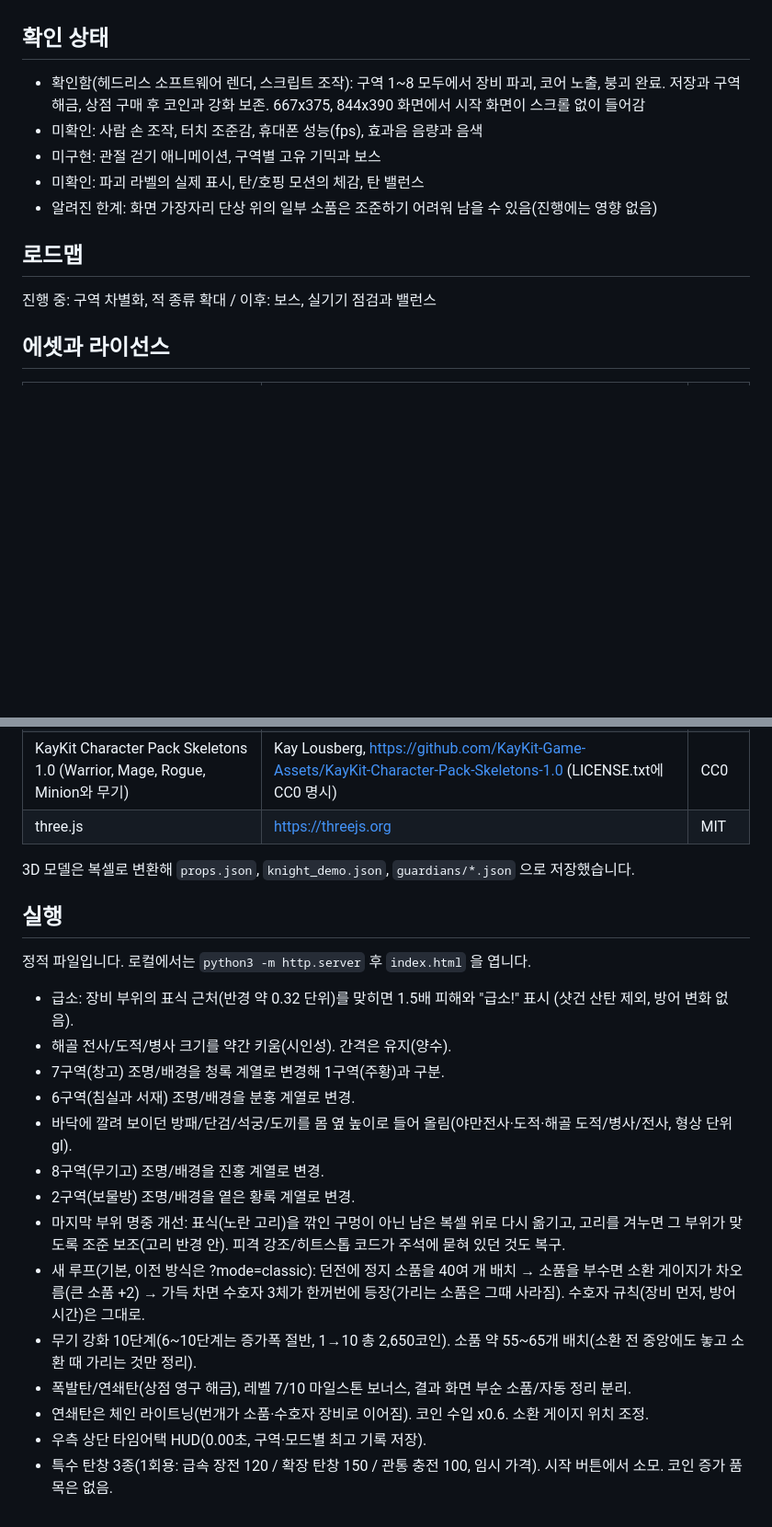
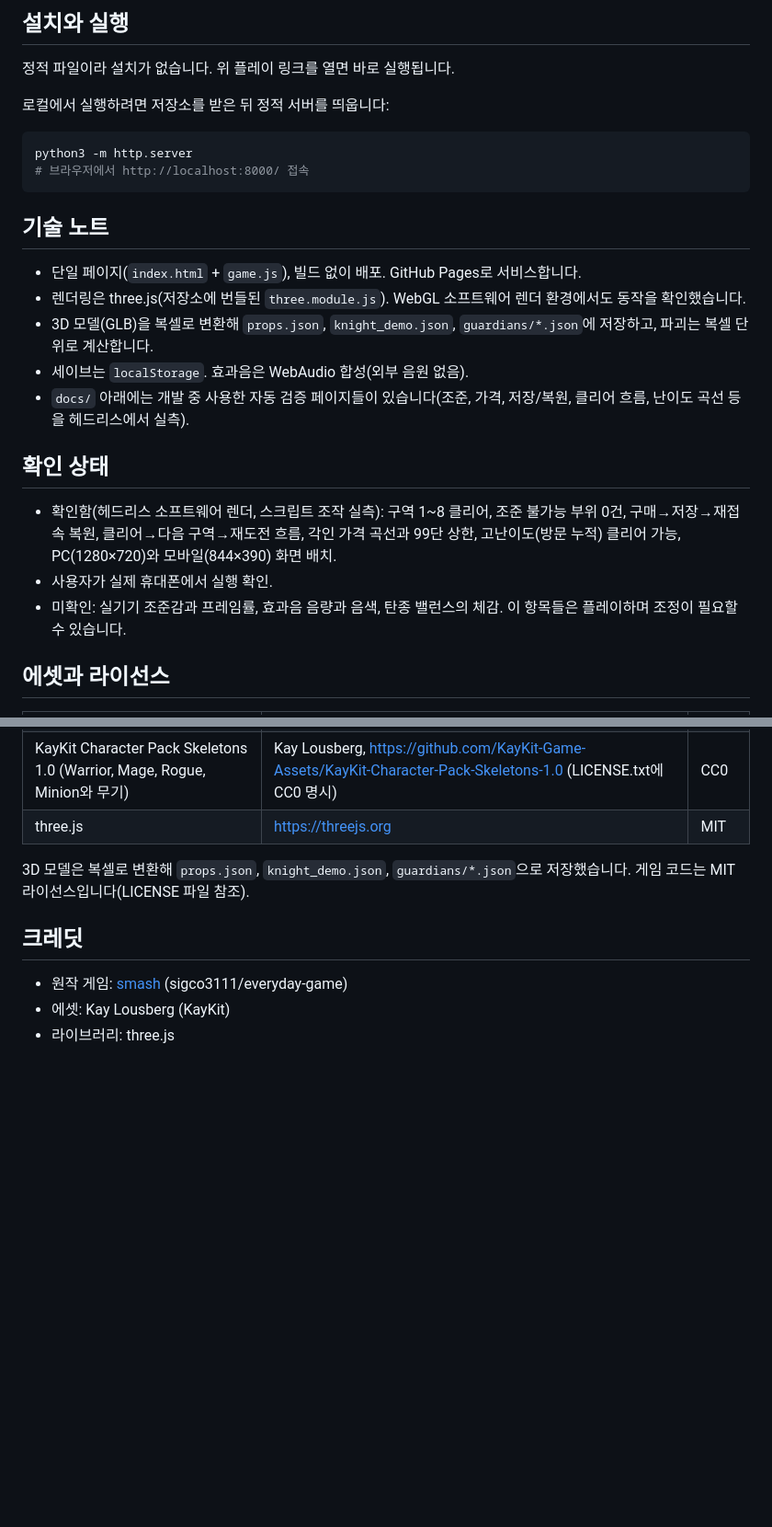
Before and after one commit to sigco3111/corebreaker2-dungeon, a Markdown page: README.md, 2 parts joined by grey strips. Shown at 92% size. Rendered like a GitHub page; blank space fills up the shorter version.

````diff
--- a/README.md
+++ b/README.md
@@ -33,15 +48,27 @@
+## 설치와 실행
+
+정적 파일이라 설치가 없습니다. 위 플레이 링크를 열면 바로 실행됩니다.
+
+로컬에서 실행하려면 저장소를 받은 뒤 정적 서버를 띄웁니다:
+
+```bash
+python3 -m http.server
+# 브라우저에서 http://localhost:8000/ 접속
+```
+
+## 기술 노트
+
+- 단일 페이지(`index.html` + `game.js`), 빌드 없이 배포. GitHub Pages로 서비스합니다.
+- 렌더링은 three.js(저장소에 번들된 `three.module.js`). WebGL 소프트웨어 렌더 환경에서도 동작을 확인했습니다.
+- 3D 모델(GLB)을 복셀로 변환해 `props.json`, `knight_demo.json`, `guardians/*.json`에 저장하고, 파괴는 복셀 단위로 계산합니다.
+- 세이브는 `localStorage`. 효과음은 WebAudio 합성(외부 음원 없음).
+- `docs/` 아래에는 개발 중 사용한 자동 검증 페이지들이 있습니다(조준, 가격, 저장/복원, 클리어 흐름, 난이도 곡선 등을 헤드리스에서 실측).
 
 ## 확인 상태
 
-- 확인함(헤드리스 소프트웨어 렌더, 스크립트 조작): 구역 1~8 모두에서 장비 파괴, 코어 노출, 붕괴 완료. 저장과 구역 해금, 상점 구매 후 코인과 강화 보존. 667x375, 844x390 화면에서 시작 화면이 스크롤 없이 들어감
-- 미확인: 사람 손 조작, 터치 조준감, 휴대폰 성능(fps), 효과음 음량과 음색
-- 미구현: 관절 걷기 애니메이션, 구역별 고유 기믹과 보스
-- 미확인: 파괴 라벨의 실제 표시, 탄/호핑 모션의 체감, 탄 밸런스
-- 알려진 한계: 화면 가장자리 단상 위의 일부 소품은 조준하기 어려워 남을 수 있음(진행에는 영향 없음)
-
-## 로드맵
-
-진행 중: 구역 차별화, 적 종류 확대 / 이후: 보스, 실기기 점검과 밸런스
+- 확인함(헤드리스 소프트웨어 렌더, 스크립트 조작 실측): 구역 1~8 클리어, 조준 불가능 부위 0건, 구매→저장→재접속 복원, 클리어→다음 구역→재도전 흐름, 각인 가격 곡선과 99단 상한, 고난이도(방문 누적) 클리어 가능, PC(1280×720)와 모바일(844×390) 화면 배치.
+- 사용자가 실제 휴대폰에서 실행 확인.
+- 미확인: 실기기 조준감과 프레임률, 효과음 음량과 음색, 탄종 밸런스의 체감. 이 항목들은 플레이하며 조정이 필요할 수 있습니다.
 
 ## 에셋과 라이선스
 
@@ -52,22 +79,10 @@
 | KayKit Character Pack Skeletons 1.0 (Warrior, Mage, Rogue, Minion와 무기) | Kay Lousberg, https://github.com/KayKit-Game-Assets/KayKit-Character-Pack-Skeletons-1.0 (LICENSE.txt에 CC0 명시) | CC0 |
 | three.js | https://threejs.org | MIT |
 
-3D 모델은 복셀로 변환해 `props.json`, `knight_demo.json`, `guardians/*.json` 으로 저장했습니다.
+3D 모델은 복셀로 변환해 `props.json`, `knight_demo.json`, `guardians/*.json`으로 저장했습니다. 게임 코드는 MIT 라이선스입니다(LICENSE 파일 참조).
 
-## 실행
+## 크레딧
 
-정적 파일입니다. 로컬에서는 `python3 -m http.server` 후 `index.html` 을 엽니다.
-- 급소: 장비 부위의 표식 근처(반경 약 0.32 단위)를 맞히면 1.5배 피해와 "급소!" 표시 (샷건 산탄 제외, 방어 변화 없음).
-- 해골 전사/도적/병사 크기를 약간 키움(시인성). 간격은 유지(양수).
-- 7구역(창고) 조명/배경을 청록 계열로 변경해 1구역(주황)과 구분.
-- 6구역(침실과 서재) 조명/배경을 분홍 계열로 변경.
-- 바닥에 깔려 보이던 방패/단검/석궁/도끼를 몸 옆 높이로 들어 올림(야만전사·도적·해골 도적/병사/전사, 형상 단위 gl).
-- 8구역(무기고) 조명/배경을 진홍 계열로 변경.
-- 2구역(보물방) 조명/배경을 옅은 황록 계열로 변경.
-- 마지막 부위 명중 개선: 표식(노란 고리)을 깎인 구멍이 아닌 남은 복셀 위로 다시 옮기고, 고리를 겨누면 그 부위가 맞도록 조준 보조(고리 반경 안). 피격 강조/히트스톱 코드가 주석에 묻혀 있던 것도 복구.
-- 새 루프(기본, 이전 방식은 ?mode=classic): 던전에 정지 소품을 40여 개 배치 → 소품을 부수면 소환 게이지가 차오름(큰 소품 +2) → 가득 차면 수호자 3체가 한꺼번에 등장(가리는 소품은 그때 사라짐). 수호자 규칙(장비 먼저, 방어 시간)은 그대로.
-- 무기 강화 10단계(6~10단계는 증가폭 절반, 1→10 총 2,650코인). 소품 약 55~65개 배치(소환 전 중앙에도 놓고 소환 때 가리는 것만 정리).
-- 폭발탄/연쇄탄(상점 영구 해금), 레벨 7/10 마일스톤 보너스, 결과 화면 부순 소품/자동 정리 분리.
-- 연쇄탄은 체인 라이트닝(번개가 소품·수호자 장비로 이어짐). 코인 수입 x0.6. 소환 게이지 위치 조정.
-- 우측 상단 타임어택 HUD(0.00초, 구역·모드별 최고 기록 저장).
-- 특수 탄창 3종(1회용: 급속 장전 120 / 확장 탄창 150 / 관통 충전 100, 임시 가격). 시작 버튼에서 소모. 코인 증가 품목은 없음.
+- 원작 게임: [smash](https://github.com/sigco3111/everyday-game/tree/main/smash) (sigco3111/everyday-game)
+- 에셋: Kay Lousberg (KayKit)
+- 라이브러리: three.js
````
Also changed, not shown: other parts of README.md (+39 -24 lines), docs/shot-clear.png (added), docs/shot-fight.png (added), docs/shot-props.png (added), docs/shot-shop.png (added), docs/thumb.png (added), 3 other files.
